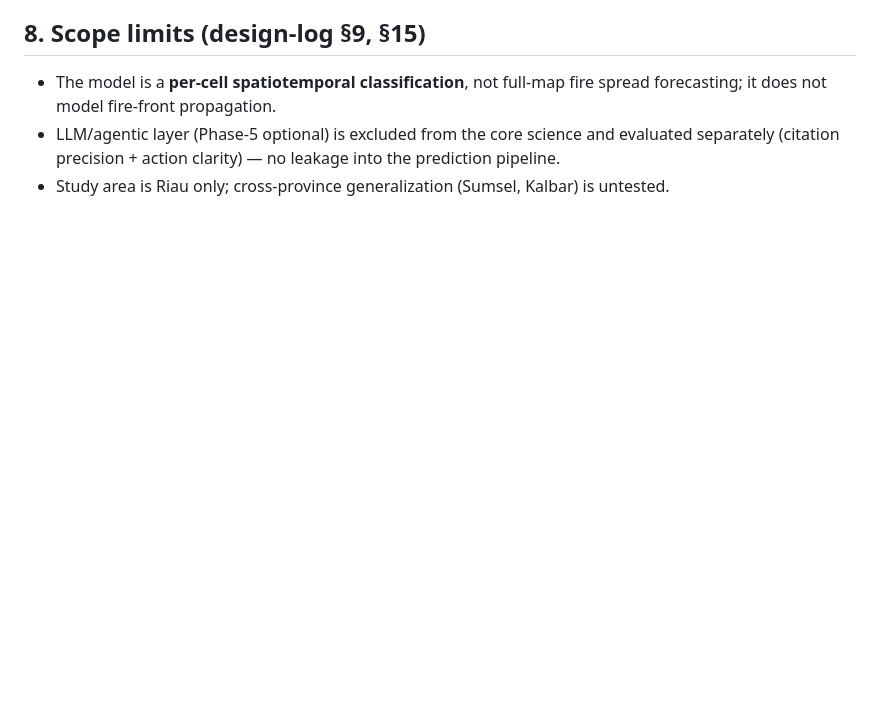
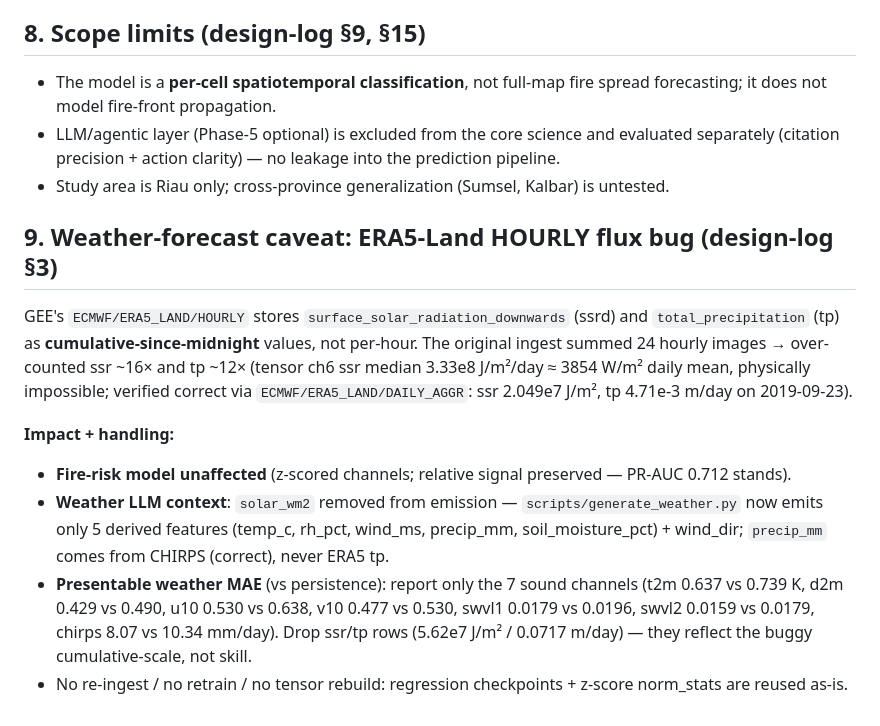
Before and after one commit to DanishRitonga/karhutla, a Markdown page: docs/report/caveats.md, the part around the change. GitHub-like rendering; blank space fills up the shorter version.

Commit message:
docs: caveats — ERA5 HOURLY flux bug (ssr/tp cumulative), solar dropped from weather context, presentable MAE channels

```diff
--- a/docs/report/caveats.md
+++ b/docs/report/caveats.md
@@ -102,3 +102,23 @@ expected performance.
 - LLM/agentic layer (Phase-5 optional) is excluded from the core science and evaluated
   separately (citation precision + action clarity) — no leakage into the prediction pipeline.
 - Study area is Riau only; cross-province generalization (Sumsel, Kalbar) is untested.
+
+## 9. Weather-forecast caveat: ERA5-Land HOURLY flux bug (design-log §3)
+
+GEE's `ECMWF/ERA5_LAND/HOURLY` stores `surface_solar_radiation_downwards` (ssrd) and
+`total_precipitation` (tp) as **cumulative-since-midnight** values, not per-hour. The original
+ingest summed 24 hourly images → over-counted ssr ~16× and tp ~12× (tensor ch6 ssr median
+3.33e8 J/m²/day ≈ 3854 W/m² daily mean, physically impossible; verified correct via
+`ECMWF/ERA5_LAND/DAILY_AGGR`: ssr 2.049e7 J/m², tp 4.71e-3 m/day on 2019-09-23).
+
+**Impact + handling:**
+- **Fire-risk model unaffected** (z-scored channels; relative signal preserved — PR-AUC 0.712 stands).
+- **Weather LLM context**: `solar_wm2` removed from emission — `scripts/generate_weather.py`
+  now emits only 5 derived features (temp_c, rh_pct, wind_ms, precip_mm, soil_moisture_pct) +
+  wind_dir; `precip_mm` comes from CHIRPS (correct), never ERA5 tp.
+- **Presentable weather MAE** (vs persistence): report only the 7 sound channels
+  (t2m 0.637 vs 0.739 K, d2m 0.429 vs 0.490, u10 0.530 vs 0.638, v10 0.477 vs 0.530,
+  swvl1 0.0179 vs 0.0196, swvl2 0.0159 vs 0.0179, chirps 8.07 vs 10.34 mm/day). Drop ssr/tp
+  rows (5.62e7 J/m² / 0.0717 m/day) — they reflect the buggy cumulative-scale, not skill.
+- No re-ingest / no retrain / no tensor rebuild: regression checkpoints + z-score norm_stats
+  are reused as-is.
```
